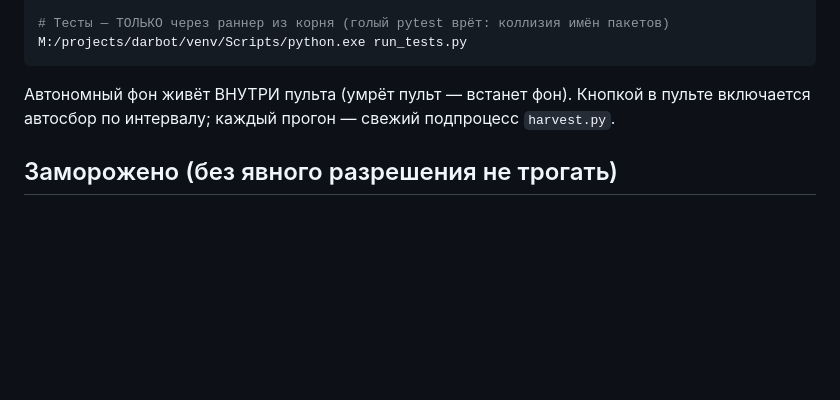
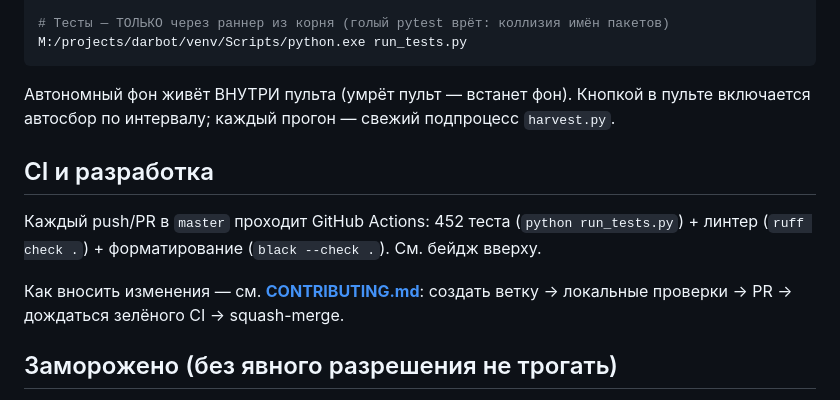
Before and after one commit to 404stillhere/kiborg, a Markdown page: README.md, the part around one of its changes. Drawn GitHub-style; blank space fills up the shorter version.

```diff
--- a/README.md
+++ b/README.md
@@ -42,6 +46,14 @@ M:/projects/darbot/venv/Scripts/python.exe run_tests.py
 Автономный фон живёт ВНУТРИ пульта (умрёт пульт — встанет фон). Кнопкой в пульте включается
 автосбор по интервалу; каждый прогон — свежий подпроцесс `harvest.py`.
 
+## CI и разработка
+
+Каждый push/PR в `master` проходит GitHub Actions: 452 теста (`python run_tests.py`) +
+линтер (`ruff check .`) + форматирование (`black --check .`). См. бейдж вверху.
+
+Как вносить изменения — см. **[CONTRIBUTING.md](CONTRIBUTING.md)**:
+создать ветку → локальные проверки → PR → дождаться зелёного CI → squash-merge.
+
 ## Заморожено (без явного разрешения не трогать)
 
 - **Секреты:** `cyborg/llm_keys.env` (ключи цепочки/совета) — в `.gitignore`, значения не логируются и не коммитятся.
```
Also changed, not shown: other parts of README.md (+4 -0 lines), CONTRIBUTING.md (+44 -0 lines).
